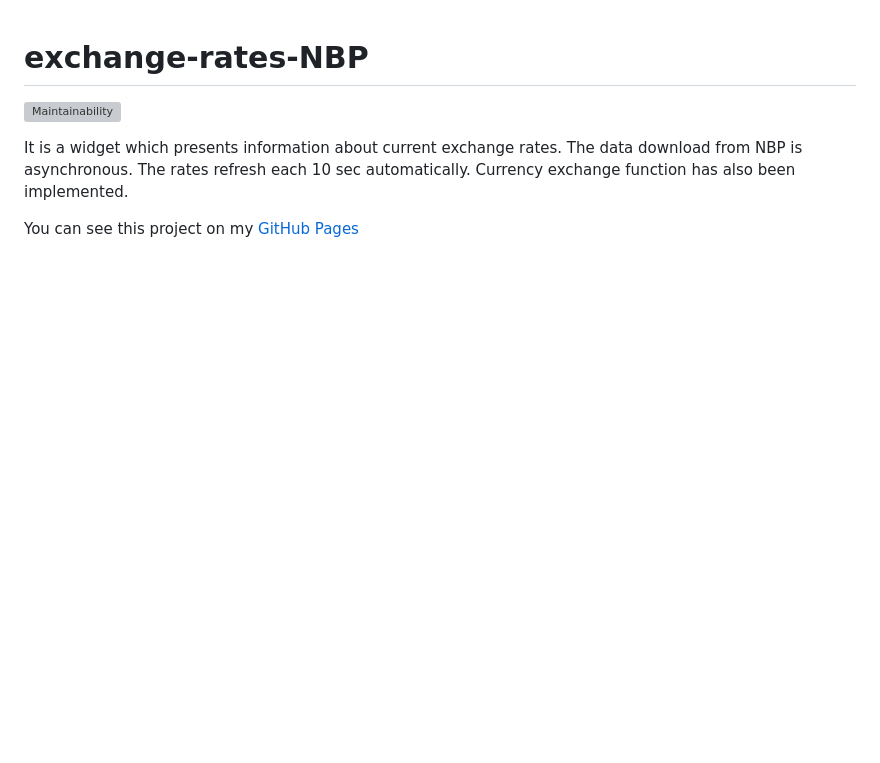
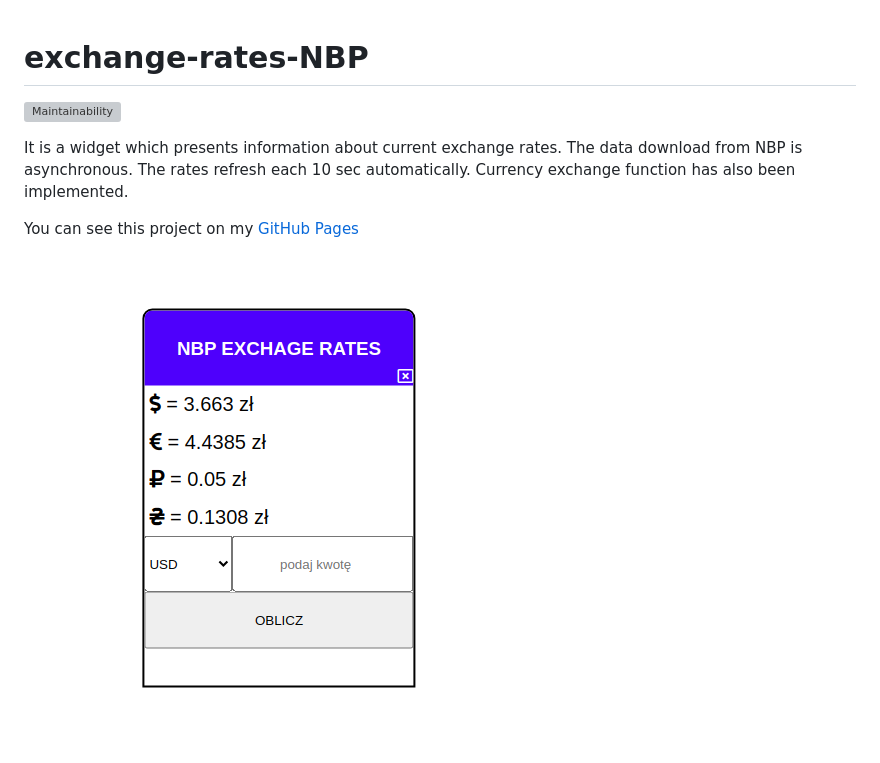
Before and after one commit to XxMaKaPaKaxX/exchange-rate-NBP, a Markdown page: README.md, the part around the change. Drawn GitHub-style; pictures changed too: img/widgetScreen.png (added); blank space fills up the shorter version; grey boxes are pictures that could not be loaded.

```diff
--- a/README.md
+++ b/README.md
@@ -5,3 +5,5 @@
 It is a widget which presents information about current exchange rates. The data download from NBP is asynchronous. The rates refresh each 10 sec automatically. Currency exchange function has also been implemented.
 
 You can see this project on my [GitHub Pages](https://xxmakapakaxx.github.io/exchange-rate-NBP/)
+
+![alt text](./img/widgetScreen.png)
```
Also changed, not shown: 1 other file.
